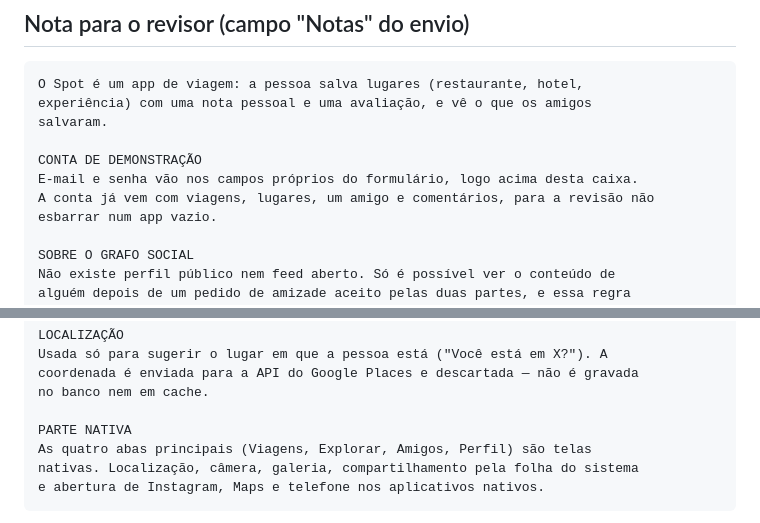
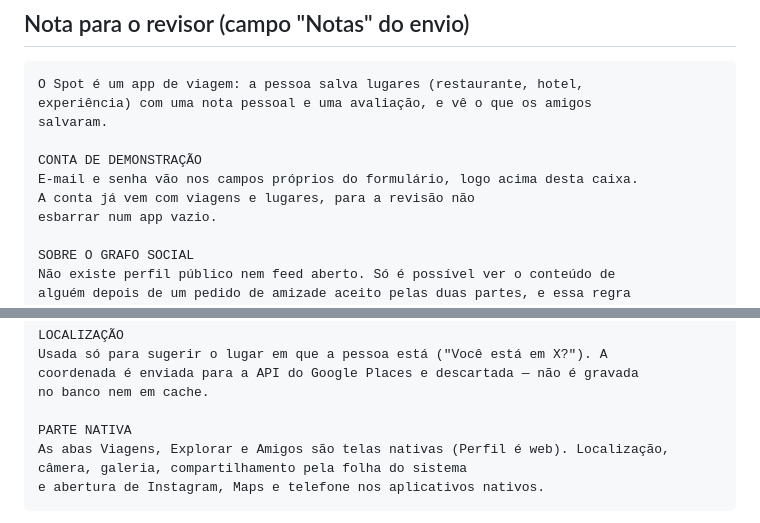
Before and after one commit to patriarchalucas-blip/SPOT, a Markdown page: mobile/app-store/ficha-da-loja.md, 2 parts joined by grey strips. Rendered like a GitHub page.

Commit message:
Ficha da loja: nota do revisor como foi enviada (3 abas nativas, sem prometer amigo na demo)
Co-Authored-By: Claude Opus 5.5 <noreply@anthropic.com>

````diff
--- a/mobile/app-store/ficha-da-loja.md
+++ b/mobile/app-store/ficha-da-loja.md
@@ -215,7 +215,7 @@ salvaram.
 
 CONTA DE DEMONSTRAÇÃO
 E-mail e senha vão nos campos próprios do formulário, logo acima desta caixa.
-A conta já vem com viagens, lugares, um amigo e comentários, para a revisão não
+A conta já vem com viagens e lugares, para a revisão não
 esbarrar num app vazio.
 
 SOBRE O GRAFO SOCIAL
@@ -236,8 +236,7 @@ coordenada é enviada para a API do Google Places e descartada — não é grava
 no banco nem em cache.
 
 PARTE NATIVA
-As quatro abas principais (Viagens, Explorar, Amigos, Perfil) são telas
-nativas. Localização, câmera, galeria, compartilhamento pela folha do sistema
+As abas Viagens, Explorar e Amigos são telas nativas (Perfil é web). Localização, câmera, galeria, compartilhamento pela folha do sistema
 e abertura de Instagram, Maps e telefone nos aplicativos nativos.
 ```
 
````
